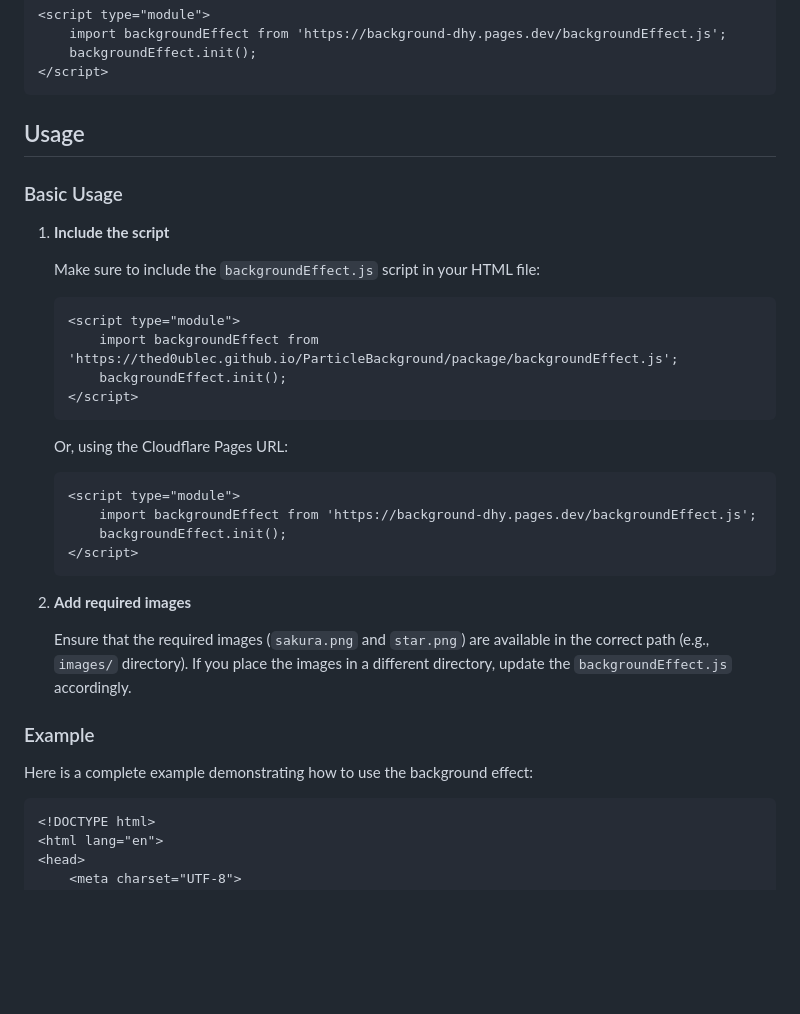
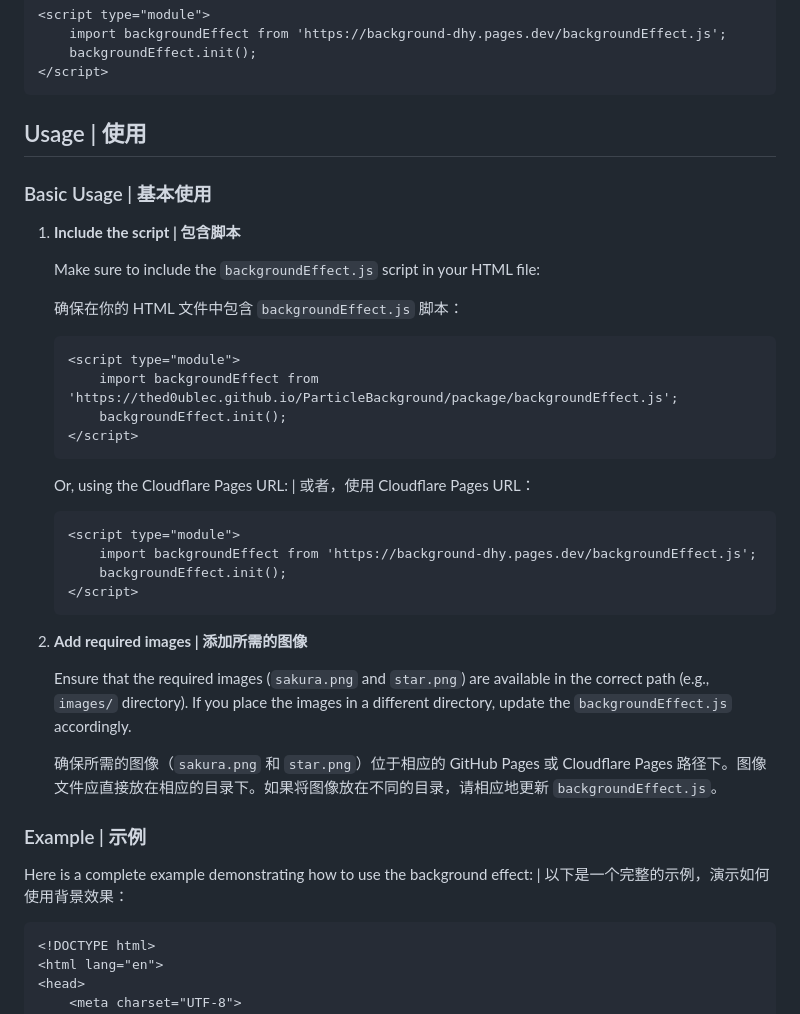
Before and after one commit to TheD0ubleC/Background, a Markdown page: README.md, the part around one of its changes. Drawn GitHub-style; blank space fills up the shorter version.

````diff
--- a/README.md
+++ b/README.md
@@ -39,13 +43,15 @@ You can include the package directly via a script tag from the GitHub Pages link
 </script>
 ```
 
-## Usage
+## Usage | 使用
 
-### Basic Usage
+### Basic Usage | 基本使用
 
-1. **Include the script**
+1. **Include the script | 包含脚本**
 
    Make sure to include the `backgroundEffect.js` script in your HTML file:
+
+   确保在你的 HTML 文件中包含 `backgroundEffect.js` 脚本：
 
     ```html
     <script type="module">
@@ -54,7 +60,7 @@ You can include the package directly via a script tag from the GitHub Pages link
     </script>
     ```
 
-    Or, using the Cloudflare Pages URL:
+    Or, using the Cloudflare Pages URL: | 或者，使用 Cloudflare Pages URL：
 
     ```html
     <script type="module">
@@ -63,13 +69,15 @@ You can include the package directly via a script tag from the GitHub Pages link
     </script>
     ```
 
-2. **Add required images**
+3. **Add required images | 添加所需的图像**
 
    Ensure that the required images (`sakura.png` and `star.png`) are available in the correct path (e.g., `images/` directory). If you place the images in a different directory, update the `backgroundEffect.js` accordingly.
 
-### Example
+   确保所需的图像（`sakura.png` 和 `star.png`）位于相应的 GitHub Pages 或 Cloudflare Pages 路径下。图像文件应直接放在相应的目录下。如果将图像放在不同的目录，请相应地更新 `backgroundEffect.js`。
 
-Here is a complete example demonstrating how to use the background effect:
+### Example | 示例
+
+Here is a complete example demonstrating how to use the background effect: | 以下是一个完整的示例，演示如何使用背景效果：
 
 ```html
 <!DOCTYPE html>
````
Also changed, not shown: other parts of README.md (+28 -14 lines).
